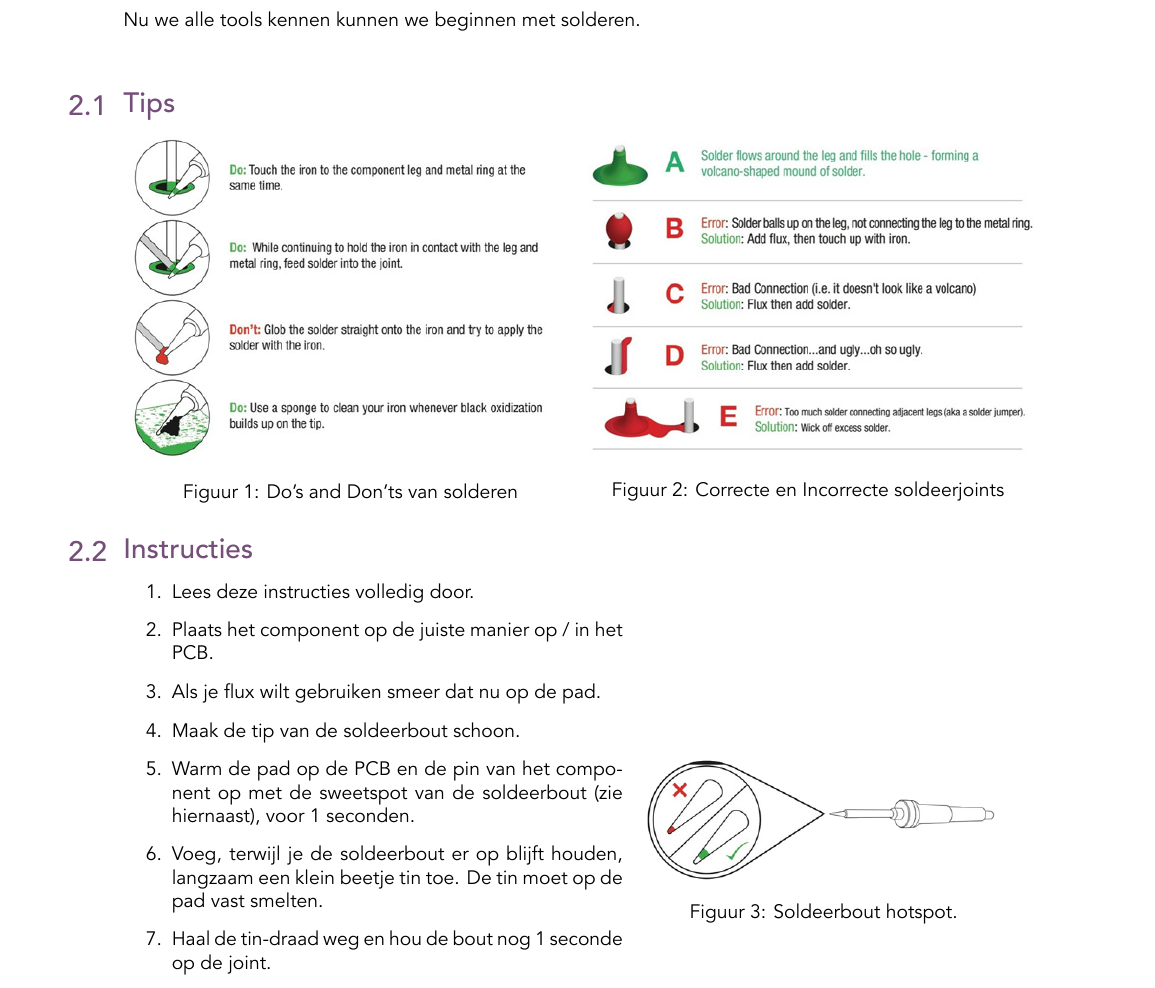
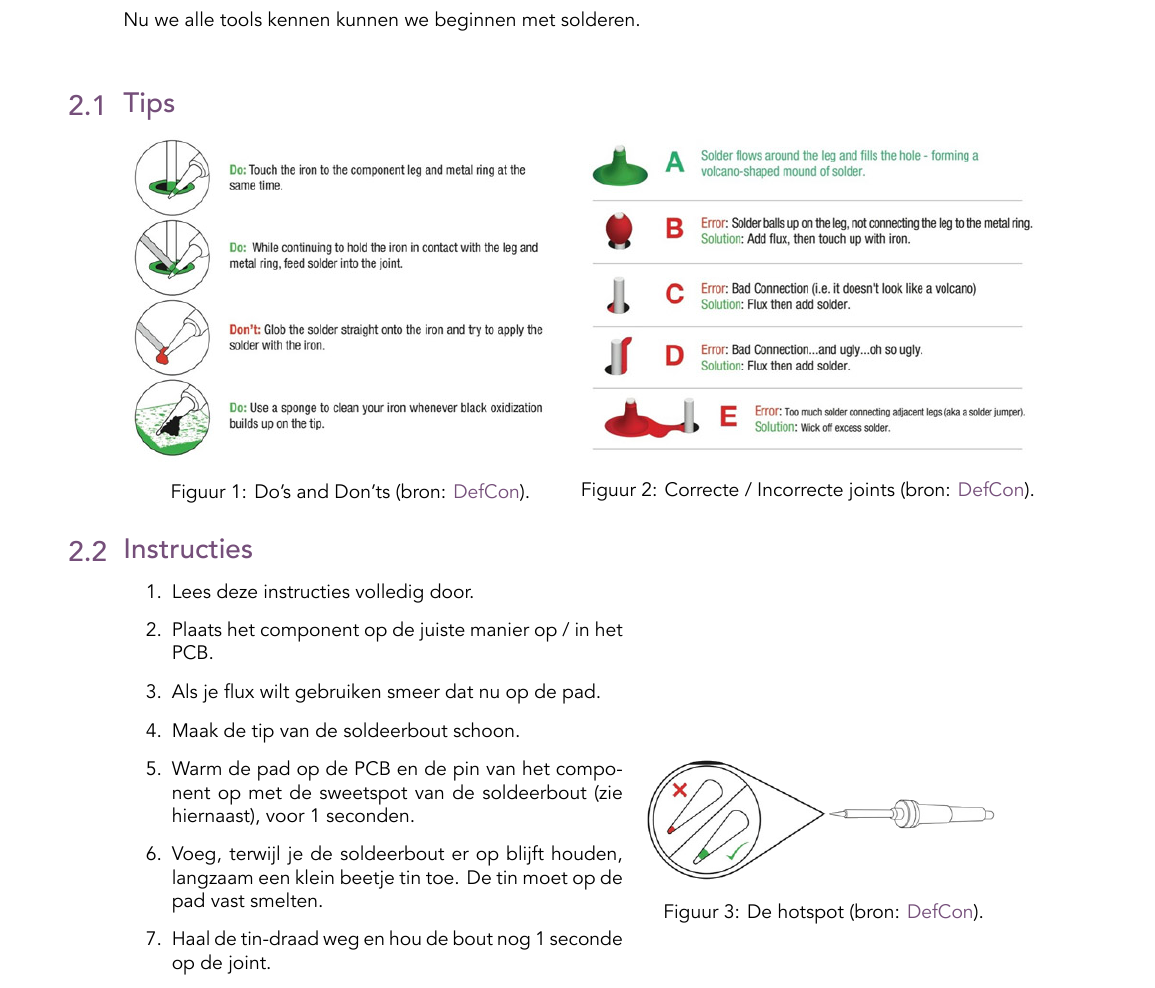
Before and after one commit to HU-TechLab-Projects/TechLabGuides, a LaTeX document (solderen.tex): part of page 2 of 2, cut so that both start at the same text. Compiled offline with XeLaTeX; a missing font is replaced by an installed copy or a similar font.

Commit message:
Added source links to images in solderen.tex

```diff
--- a/solderen.tex
+++ b/solderen.tex
@@ -34,11 +34,11 @@ Nu we alle tools kennen kunnen we beginnen met solderen.\\
 \subsection{Tips}
 \begin{minipage}{.50\textwidth}
   \includegraphics[width=\textwidth]{images/dosanddonts.png}
-  \captionof{figure}{Do's and Don'ts van solderen}\label{fig:1}
+  \captionof{figure}{Do's and Don'ts (bron: \href{https://dcdark.net/2016-hhv-kit/index.html}{DefCon}).}\label{fig:1}
 \end{minipage}
 \begin{minipage}{.50\textwidth}
   \includegraphics[width=\textwidth]{images/correct_joint.png}
-  \captionof{figure}{Correcte en Incorrecte soldeerjoints}\label{fig:2}
+  \captionof{figure}{Correcte / Incorrecte joints (bron: \href{https://dcdark.net/2016-hhv-kit/index.html}{DefCon}).}\label{fig:2}
 \end{minipage}
 
 \subsection{Instructies}
@@ -56,7 +56,7 @@ Nu we alle tools kennen kunnen we beginnen met solderen.\\
   \end{enumerate}
 \end{minipage}\quad\begin{minipage}{.40\textwidth}
   \includegraphics[width=\textwidth]{images/iron_hotspot.png}
-  \captionof{figure}{Soldeerbout hotspot.}\label{wrap-fig:1}
+  \captionof{figure}{De hotspot (bron: \href{https://dcdark.net/2016-hhv-kit/index.html}{DefCon}).}\label{wrap-fig:1}
 \end{minipage}
 
 \end{document}
```
